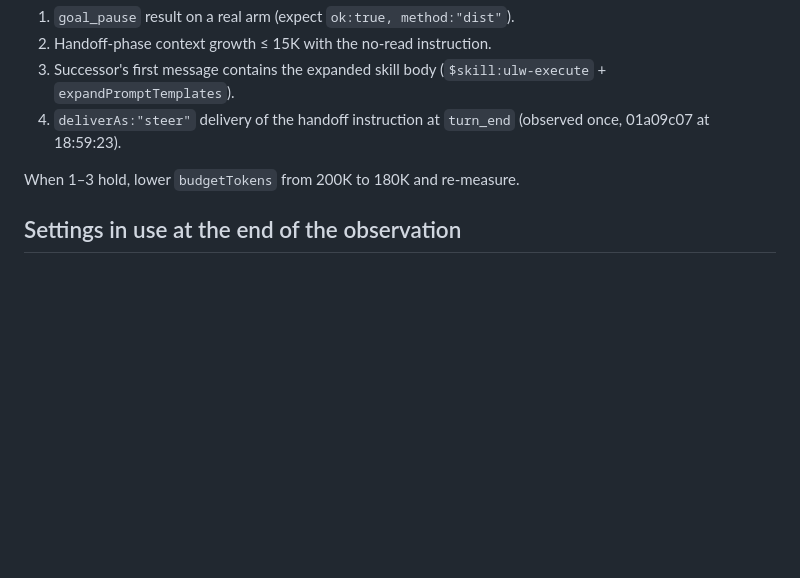
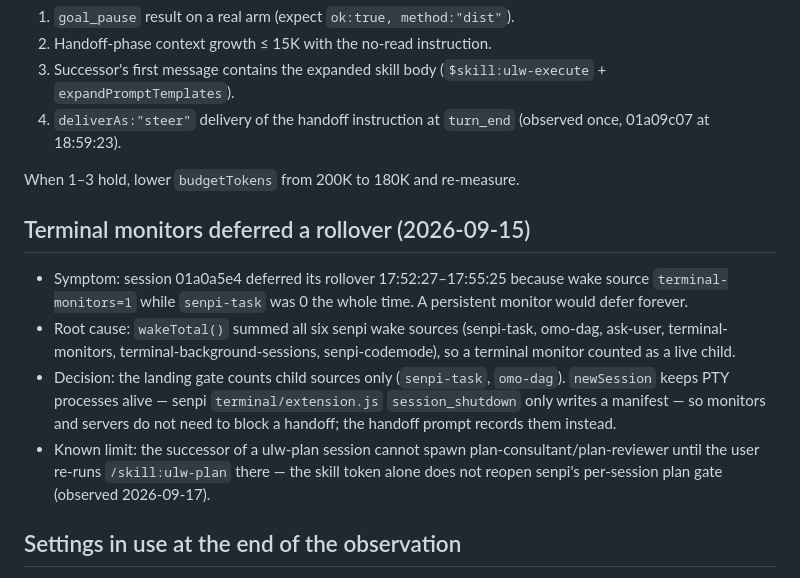
Before and after one commit to yjacket/omo-rollover, a Markdown page: docs/field-notes.md, the part around the change. GitHub-like rendering; blank space fills up the shorter version.

Commit message:
docs: field note on terminal-monitors deferring rollover

```diff
--- a/docs/field-notes.md
+++ b/docs/field-notes.md
@@ -69,6 +69,20 @@ upstream: separate state (last event per todo) from evidence, or rotate per plan
 
 When 1–3 hold, lower `budgetTokens` from 200K to 180K and re-measure.
 
+## Terminal monitors deferred a rollover (2026-09-15)
+
+- Symptom: session 01a0a5e4 deferred its rollover 17:52:27–17:55:25 because wake source
+  `terminal-monitors=1` while `senpi-task` was 0 the whole time. A persistent monitor would defer forever.
+- Root cause: `wakeTotal()` summed all six senpi wake sources (senpi-task, omo-dag, ask-user,
+  terminal-monitors, terminal-background-sessions, senpi-codemode), so a terminal monitor counted as a
+  live child.
+- Decision: the landing gate counts child sources only (`senpi-task`, `omo-dag`). `newSession` keeps PTY
+  processes alive — senpi `terminal/extension.js` `session_shutdown` only writes a manifest — so monitors
+  and servers do not need to block a handoff; the handoff prompt records them instead.
+- Known limit: the successor of a ulw-plan session cannot spawn plan-consultant/plan-reviewer until the
+  user re-runs `/skill:ulw-plan` there — the skill token alone does not reopen senpi's per-session plan
+  gate (observed 2026-09-17).
+
 ## Settings in use at the end of the observation
 
 `~/.omo/rollover/config.json`: `{"budgetTokens": 200000, "rereadRatioMax": 0}`.
```
